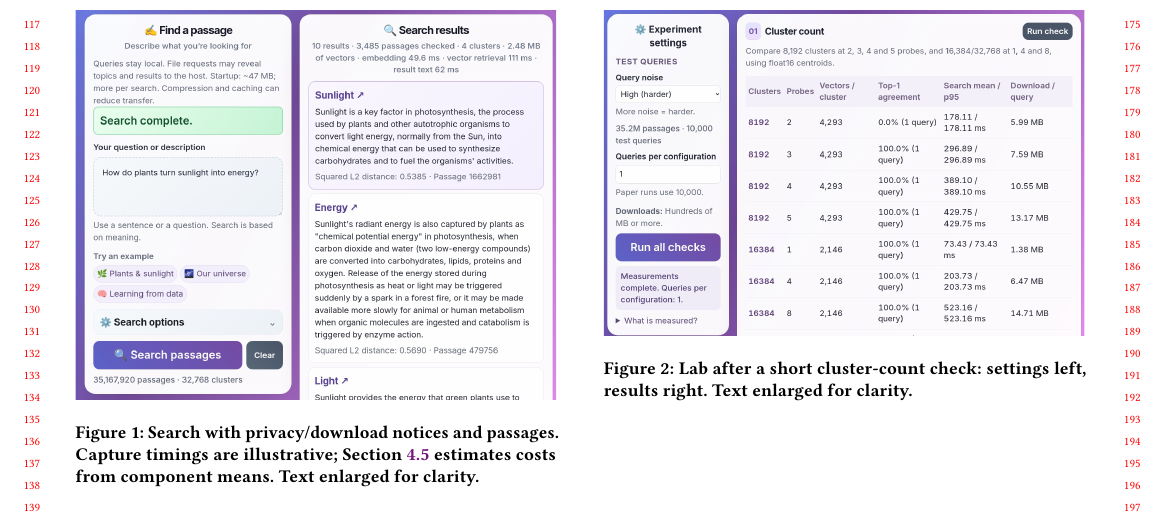
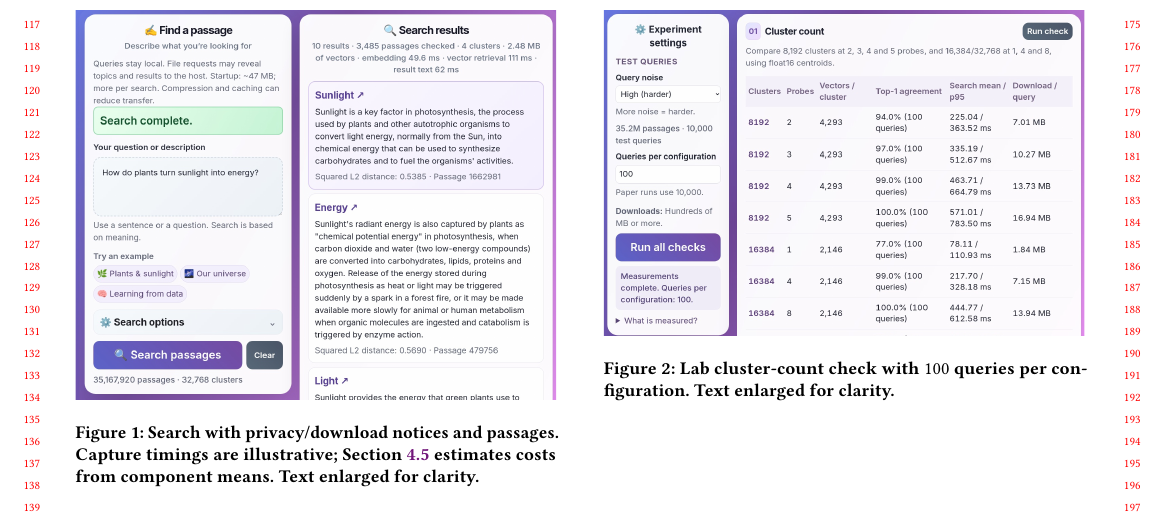
Before and after one commit to DavidDenisov/ANN-on-the-Web, a LaTeX paper (paper/main.tex): part of page 2 of 4, cut so that both start at the same text. Compiled offline with pdfLaTeX.

Commit message:
Show 100-query cluster-count results in Figure 2

```diff
--- a/paper/main.tex
+++ b/paper/main.tex
@@ -87,8 +87,8 @@ The lab (Figure~\ref{fig:lab-demo}) offers noise presets and checks for cluster
 \vspace{0pt}
 \centering
 \includegraphics[trim=0 50bp 0 152bp,clip,width=\columnwidth]{screenshots/lab-desktop.jpg}
-\Description{Lab after a one-query cluster-count check. The left sidebar shows noise and query-count controls, a download warning and expandable measurement details. Rows on the right show top-1 agreement, search time and download size.}
-\caption{Lab after a short cluster-count check: settings left, results right. Text enlarged for clarity.}
+\Description{Lab after a high-noise cluster-count check with 100 queries per configuration. The left sidebar shows noise and query-count controls, a download warning and expandable measurement details. Rows on the right show top-1 agreement, search time and download size.}
+\caption{Lab cluster-count check with $100$ queries per configuration. Text enlarged for clarity.}
 \label{fig:lab-demo}
 \end{minipage}
 \end{figure*}
```
Also changed, not shown: paper/figures/README.md, paper/figures/screenshots/lab-desktop.jpg, paper/main.pdf.
